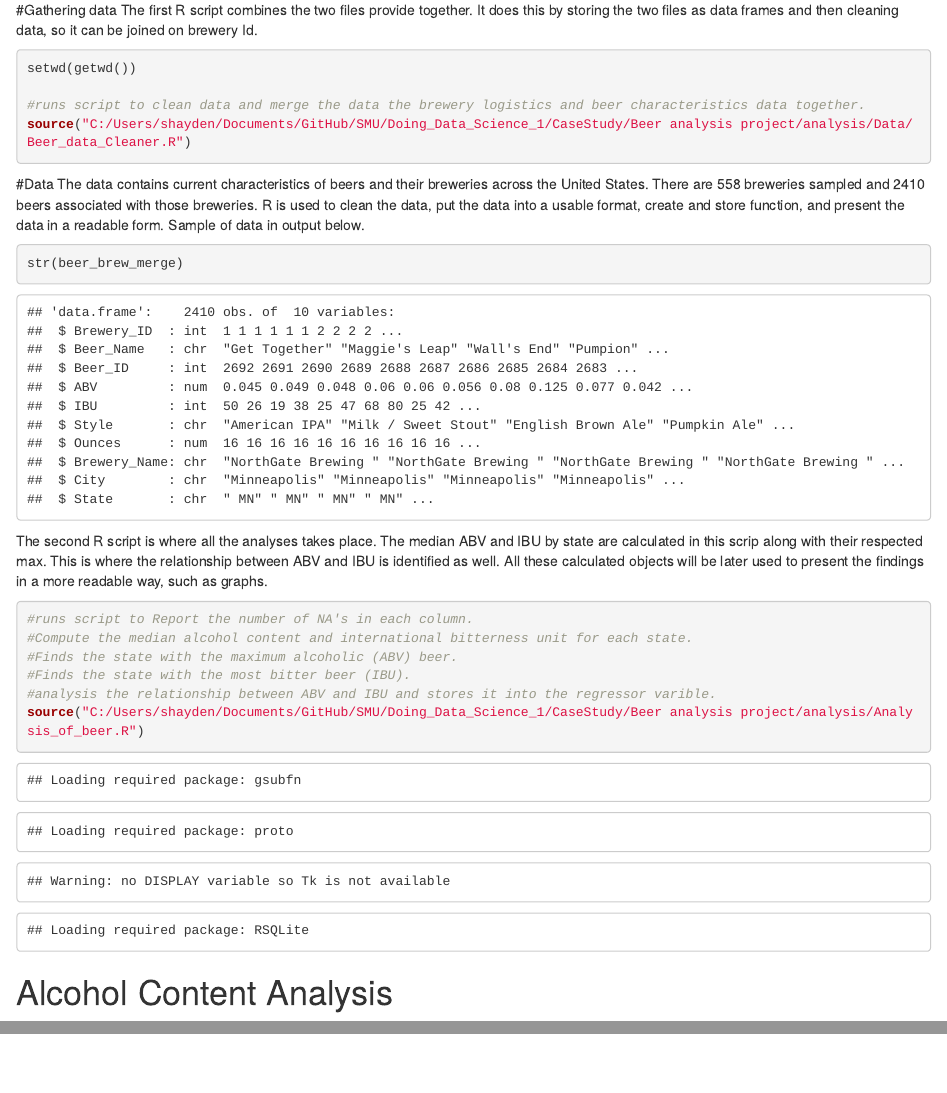
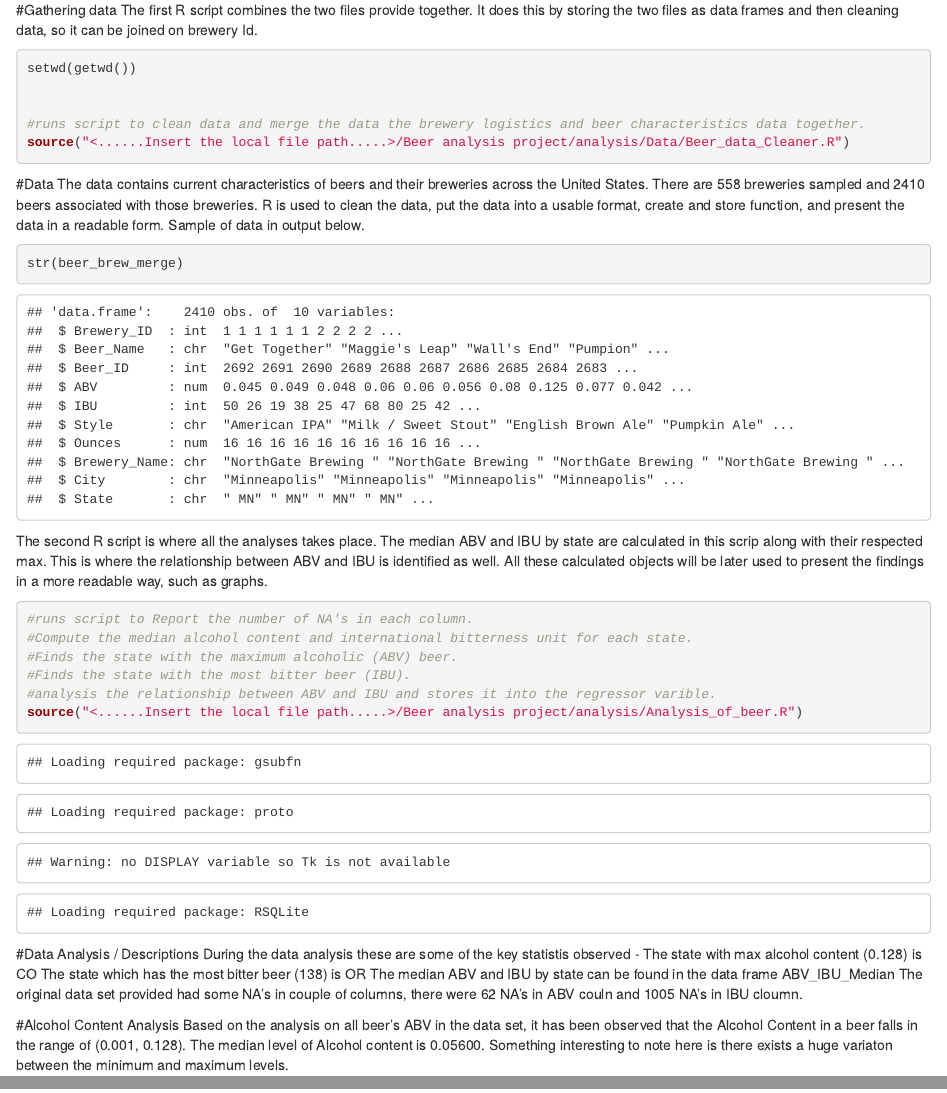
Before and after one commit to skhayden/Beer_analysis_project, an R Markdown document (Presentation/Beer Presentation.Rmd): the page in a window 1100 px wide, from 200 px down, and a second part further down, joined at a grey line. Rendered offline with R 4.5, knitr and Pandoc, with nearby package versions; code that draws random numbers runs with fixed seeds of ours.

Commit message:
Added Data Descriptions in the Presentation .rmd file

````diff
--- a/Presentation/Beer Presentation.Rmd
+++ b/Presentation/Beer Presentation.Rmd
@@ -17,8 +17,9 @@ The first R script combines the two files provide together. It does this by stor
 ```{r echo=TRUE}
 setwd(getwd())
 
+
 #runs script to clean data and merge the data the brewery logistics and beer characteristics data together.
-source("C:/Users/shayden/Documents/GitHub/SMU/Doing_Data_Science_1/CaseStudy/Beer analysis project/analysis/Data/Beer_data_Cleaner.R")
+source("<......Insert the local file path.....>/Beer analysis project/analysis/Data/Beer_data_Cleaner.R")
 ```
 
 #Data
@@ -36,10 +36,17 @@ The second R script is where all the analyses takes place. The median ABV and IB
 #Finds the state with the maximum alcoholic (ABV) beer.
 #Finds the state with the most bitter beer (IBU).
 #analysis the relationship between ABV and IBU and stores it into the regressor varible.
-source("C:/Users/shayden/Documents/GitHub/SMU/Doing_Data_Science_1/CaseStudy/Beer analysis project/analysis/Analysis_of_beer.R")
+source("<......Insert the local file path.....>/Beer analysis project/analysis/Analysis_of_beer.R")
 ```
 
-# Alcohol Content Analysis
+#Data Analysis / Descriptions
+During the data analysis these are some of the key statistis observed -
+The state with max alcohol content (0.128) is CO
+The state which has the most bitter beer (138) is OR
+The median ABV and IBU by state can be found in the data frame ABV_IBU_Median
+The original data set provided had some NA's in couple of columns, there were 62 NA's in ABV couln and 1005 NA's in IBU cloumn.
+
+#Alcohol Content Analysis
 Based on the analysis on all beer's ABV in the data set, it has been observed that the Alcohol Content in a beer falls in the range of (0.001, 0.128). The median level of Alcohol content is 0.05600. Something interesting to note here is there exists a huge variaton between the minimum and maximum levels.
 
 ```{r echo=TRUE}
````
Also changed, not shown: Presentation/Beer Presentation.Rmd (3 more changed lines), 1 other file.
